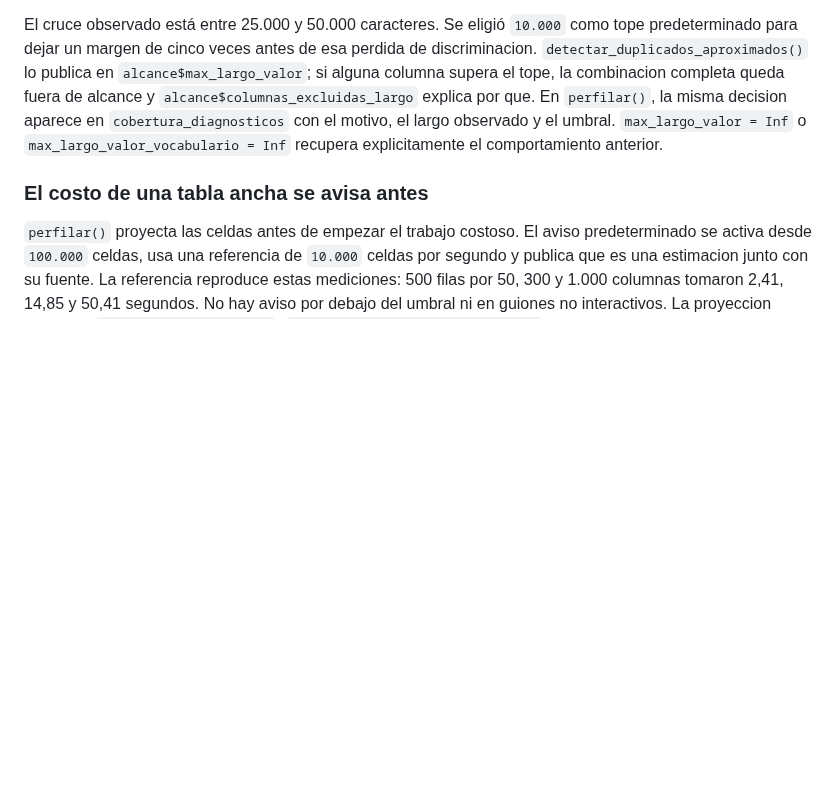
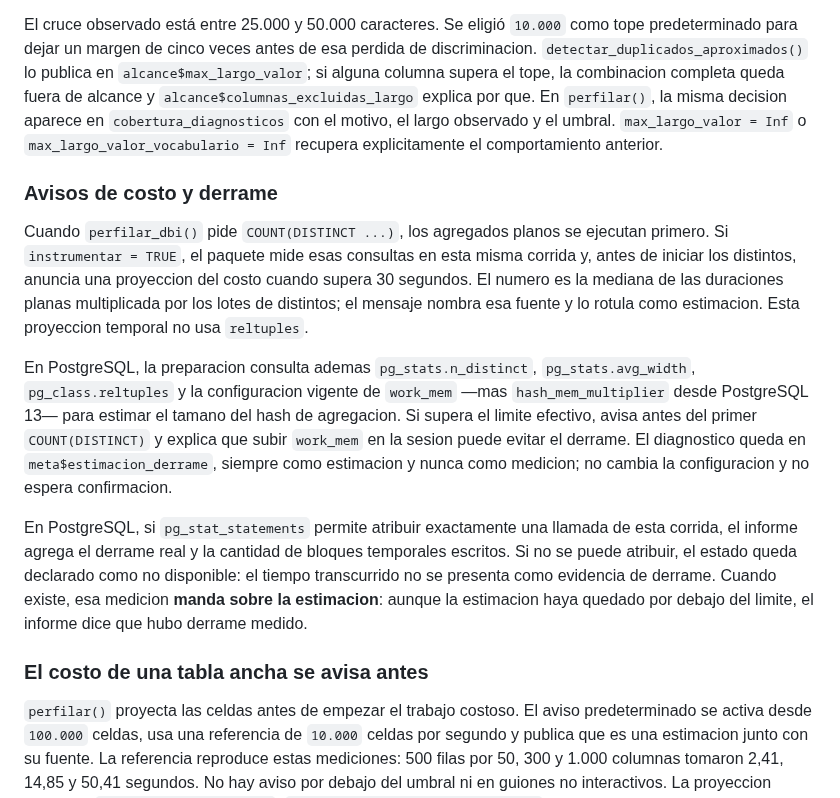
Before and after one commit to sebollin/lupa, a Markdown page: README.es.md, the part around the change. GitHub-like rendering; blank space fills up the shorter version.

```diff
--- a/README.es.md
+++ b/README.es.md
@@ -414,6 +414,31 @@ por que. En `perfilar()`, la misma decision aparece en
 `cobertura_diagnosticos` con el motivo, el largo observado y el umbral.
 `max_largo_valor = Inf` o `max_largo_valor_vocabulario = Inf` recupera
 explicitamente el comportamiento anterior.
+
+### Avisos de costo y derrame
+
+Cuando `perfilar_dbi()` pide `COUNT(DISTINCT ...)`, los agregados planos se
+ejecutan primero. Si `instrumentar = TRUE`, el paquete mide esas consultas en
+esta misma corrida y, antes de iniciar los distintos, anuncia una proyeccion
+del costo cuando supera 30 segundos. El numero es la mediana de las duraciones
+planas multiplicada por los lotes de distintos; el mensaje nombra esa fuente y
+lo rotula como estimacion. Esta proyeccion temporal no usa `reltuples`.
+
+En PostgreSQL, la preparacion consulta ademas `pg_stats.n_distinct`,
+`pg_stats.avg_width`, `pg_class.reltuples` y la configuracion vigente de
+`work_mem` —mas `hash_mem_multiplier` desde PostgreSQL 13— para estimar el
+tamano del hash de agregacion. Si supera el limite efectivo, avisa antes del
+primer `COUNT(DISTINCT)` y explica que subir `work_mem` en la sesion puede
+evitar el derrame. El diagnostico queda en `meta$estimacion_derrame`, siempre
+como estimacion y nunca como medicion; no cambia la configuracion y no espera
+confirmacion.
+
+En PostgreSQL, si `pg_stat_statements` permite atribuir exactamente una llamada
+de esta corrida, el informe agrega el derrame real y la cantidad de bloques
+temporales escritos. Si no se puede atribuir, el estado queda declarado como
+no disponible: el tiempo transcurrido no se presenta como evidencia de derrame.
+Cuando existe, esa medicion **manda sobre la estimacion**: aunque la estimacion
+haya quedado por debajo del limite, el informe dice que hubo derrame medido.
 
 ### El costo de una tabla ancha se avisa antes
 
```
Also changed, not shown: README.md (+22 -22 lines).
